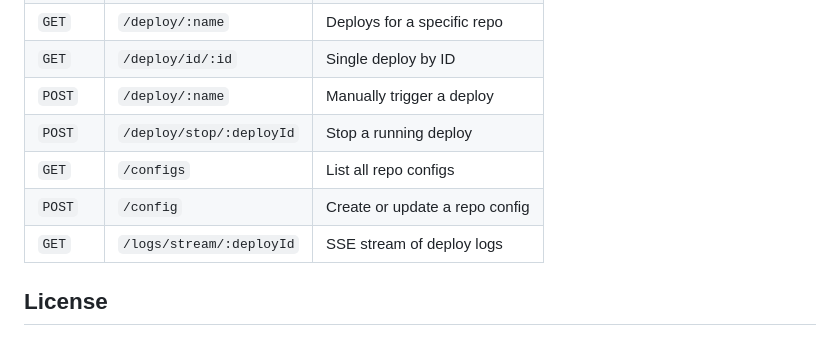
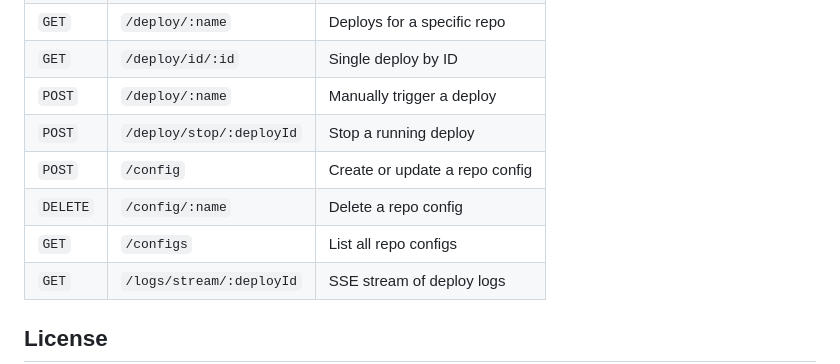
Before and after one commit to norenaboi/auto-deploy, a Markdown page: README.md, the part around the change. Drawn GitHub-style; blank space fills up the shorter version.

Commit message:
Add DELETE method for repo config and reorder endpoints

```diff
--- a/README.md
+++ b/README.md
@@ -101,8 +101,9 @@ All endpoints require a valid session cookie except `/webhook/:repo` (which has
 | `GET` | `/deploy/id/:id` | Single deploy by ID |
 | `POST` | `/deploy/:name` | Manually trigger a deploy |
 | `POST` | `/deploy/stop/:deployId` | Stop a running deploy |
+| `POST` | `/config` | Create or update a repo config |
+| `DELETE` | `/config/:name` | Delete a repo config |
 | `GET` | `/configs` | List all repo configs |
-| `POST` | `/config` | Create or update a repo config |
 | `GET` | `/logs/stream/:deployId` | SSE stream of deploy logs |
 
 ## License
```
